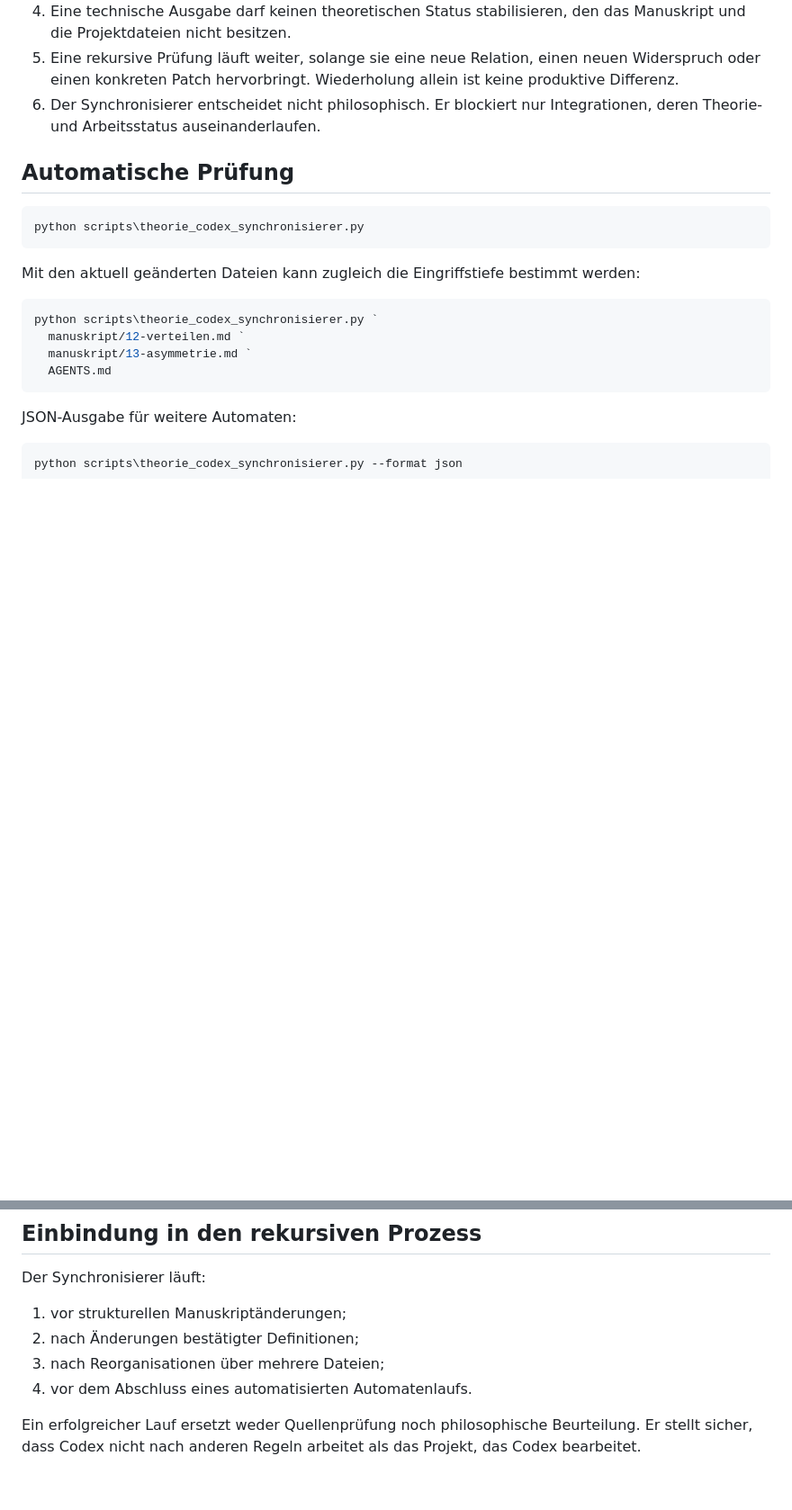
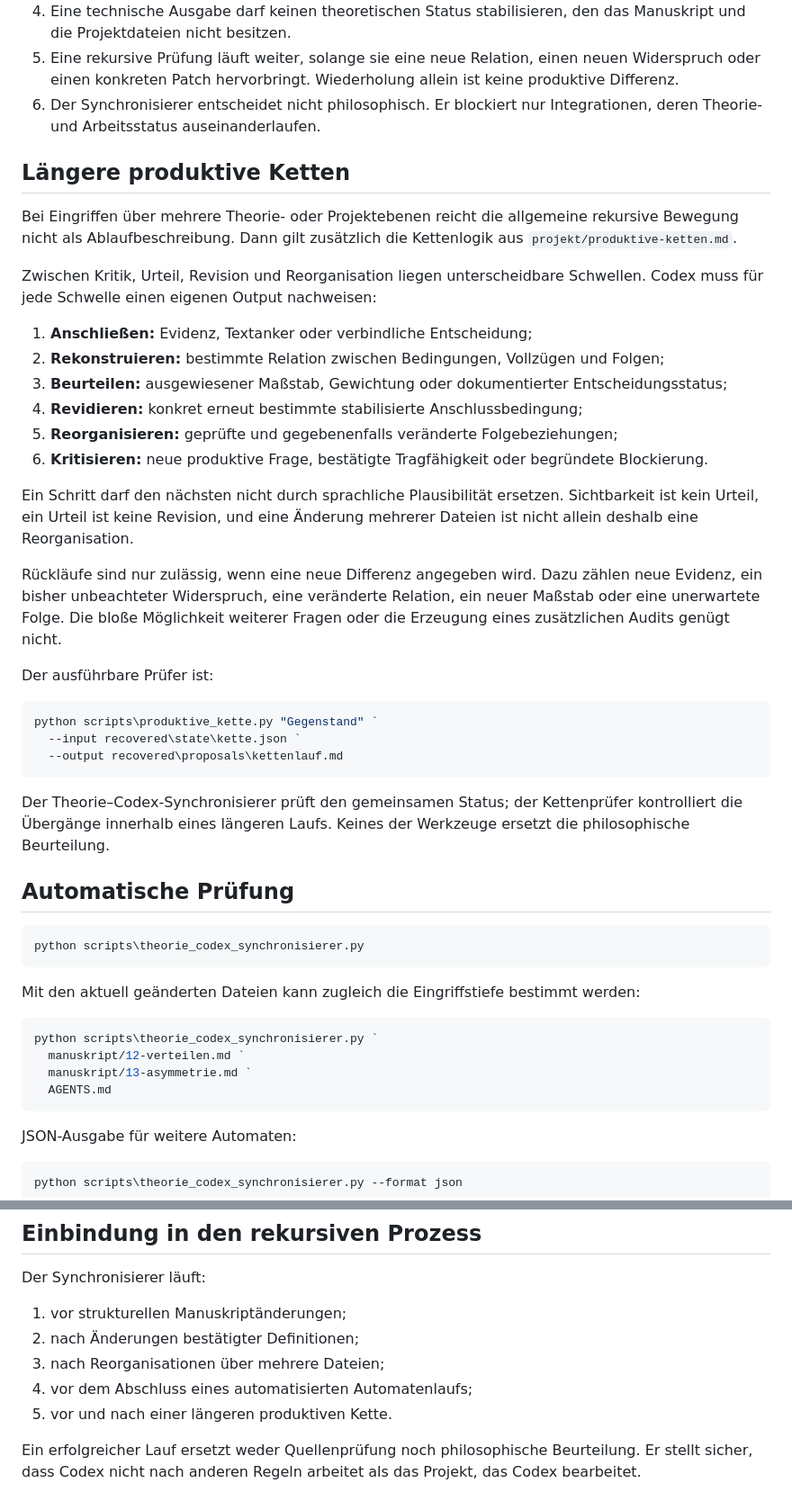
Before and after one commit to Jonathhhan/Philosophy, a Markdown page: projekt/theorie-codex-synchronisierung.md, 2 parts joined by grey strips. Shown at 90% size. Rendered like a GitHub page; blank space fills up the shorter version.

Commit message:
Synchronize long productive chains with theory workflow

````diff
--- a/projekt/theorie-codex-synchronisierung.md
+++ b/projekt/theorie-codex-synchronisierung.md
@@ -22,6 +22,33 @@ Diese Entsprechung ist methodisch. Sie führt keine neue Theorieachse ein und ma
 4. Eine technische Ausgabe darf keinen theoretischen Status stabilisieren, den das Manuskript und die Projektdateien nicht besitzen.
 5. Eine rekursive Prüfung läuft weiter, solange sie eine neue Relation, einen neuen Widerspruch oder einen konkreten Patch hervorbringt. Wiederholung allein ist keine produktive Differenz.
 6. Der Synchronisierer entscheidet nicht philosophisch. Er blockiert nur Integrationen, deren Theorie- und Arbeitsstatus auseinanderlaufen.
+
+## Längere produktive Ketten
+
+Bei Eingriffen über mehrere Theorie- oder Projektebenen reicht die allgemeine rekursive Bewegung nicht als Ablaufbeschreibung. Dann gilt zusätzlich die Kettenlogik aus `projekt/produktive-ketten.md`.
+
+Zwischen Kritik, Urteil, Revision und Reorganisation liegen unterscheidbare Schwellen. Codex muss für jede Schwelle einen eigenen Output nachweisen:
+
+1. **Anschließen:** Evidenz, Textanker oder verbindliche Entscheidung;
+2. **Rekonstruieren:** bestimmte Relation zwischen Bedingungen, Vollzügen und Folgen;
+3. **Beurteilen:** ausgewiesener Maßstab, Gewichtung oder dokumentierter Entscheidungsstatus;
+4. **Revidieren:** konkret erneut bestimmte stabilisierte Anschlussbedingung;
+5. **Reorganisieren:** geprüfte und gegebenenfalls veränderte Folgebeziehungen;
+6. **Kritisieren:** neue produktive Frage, bestätigte Tragfähigkeit oder begründete Blockierung.
+
+Ein Schritt darf den nächsten nicht durch sprachliche Plausibilität ersetzen. Sichtbarkeit ist kein Urteil, ein Urteil ist keine Revision, und eine Änderung mehrerer Dateien ist nicht allein deshalb eine Reorganisation.
+
+Rückläufe sind nur zulässig, wenn eine neue Differenz angegeben wird. Dazu zählen neue Evidenz, ein bisher unbeachteter Widerspruch, eine veränderte Relation, ein neuer Maßstab oder eine unerwartete Folge. Die bloße Möglichkeit weiterer Fragen oder die Erzeugung eines zusätzlichen Audits genügt nicht.
+
+Der ausführbare Prüfer ist:
+
+```powershell
+python scripts\produktive_kette.py "Gegenstand" `
+  --input recovered\state\kette.json `
+  --output recovered\proposals\kettenlauf.md
+```
+
+Der Theorie–Codex-Synchronisierer prüft den gemeinsamen Status; der Kettenprüfer kontrolliert die Übergänge innerhalb eines längeren Laufs. Keines der Werkzeuge ersetzt die philosophische Beurteilung.
 
 ## Automatische Prüfung
 
@@ -57,6 +84,7 @@ Der Synchronisierer läuft:
 1. vor strukturellen Manuskriptänderungen;
 2. nach Änderungen bestätigter Definitionen;
 3. nach Reorganisationen über mehrere Dateien;
-4. vor dem Abschluss eines automatisierten Automatenlaufs.
+4. vor dem Abschluss eines automatisierten Automatenlaufs;
+5. vor und nach einer längeren produktiven Kette.
 
 Ein erfolgreicher Lauf ersetzt weder Quellenprüfung noch philosophische Beurteilung. Er stellt sicher, dass Codex nicht nach anderen Regeln arbeitet als das Projekt, das Codex bearbeitet.
````
